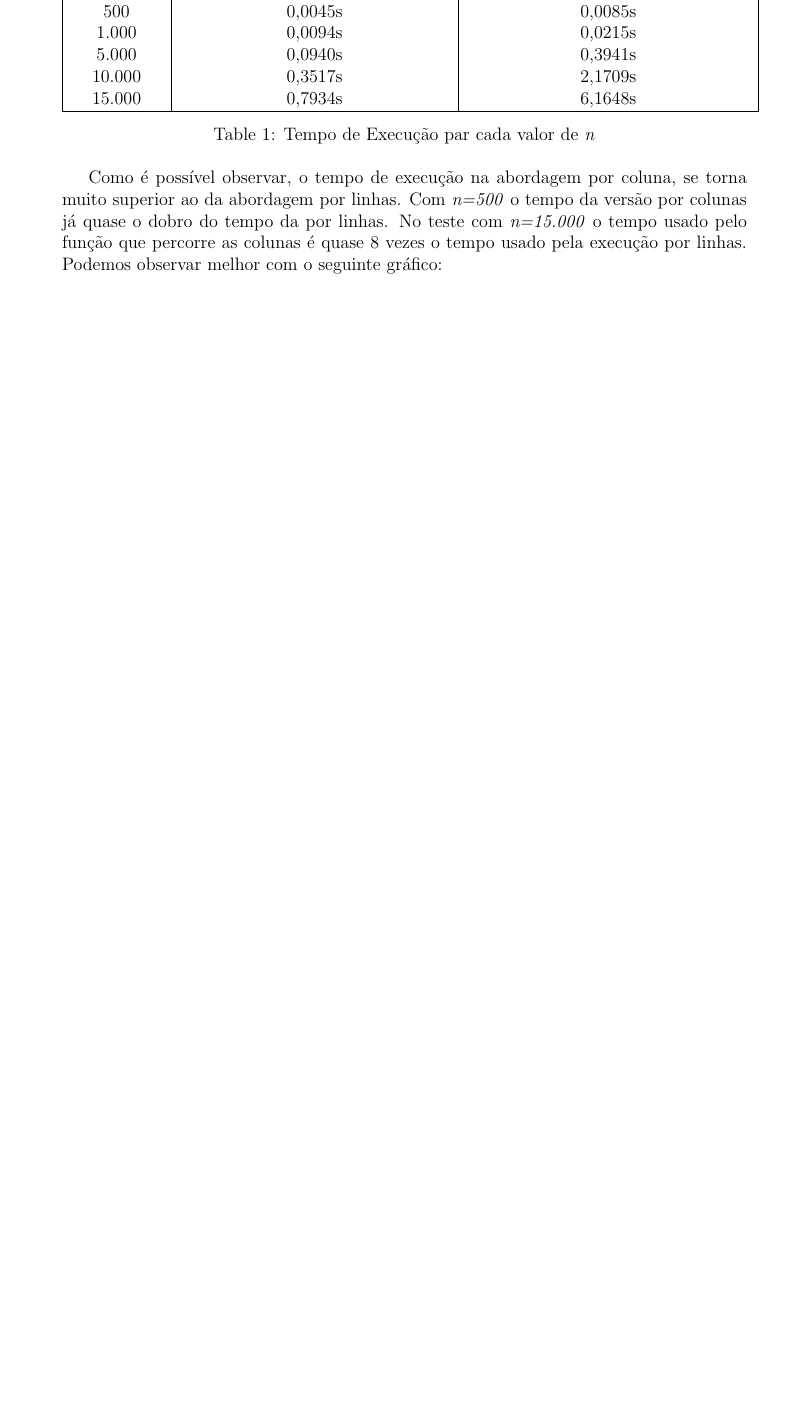
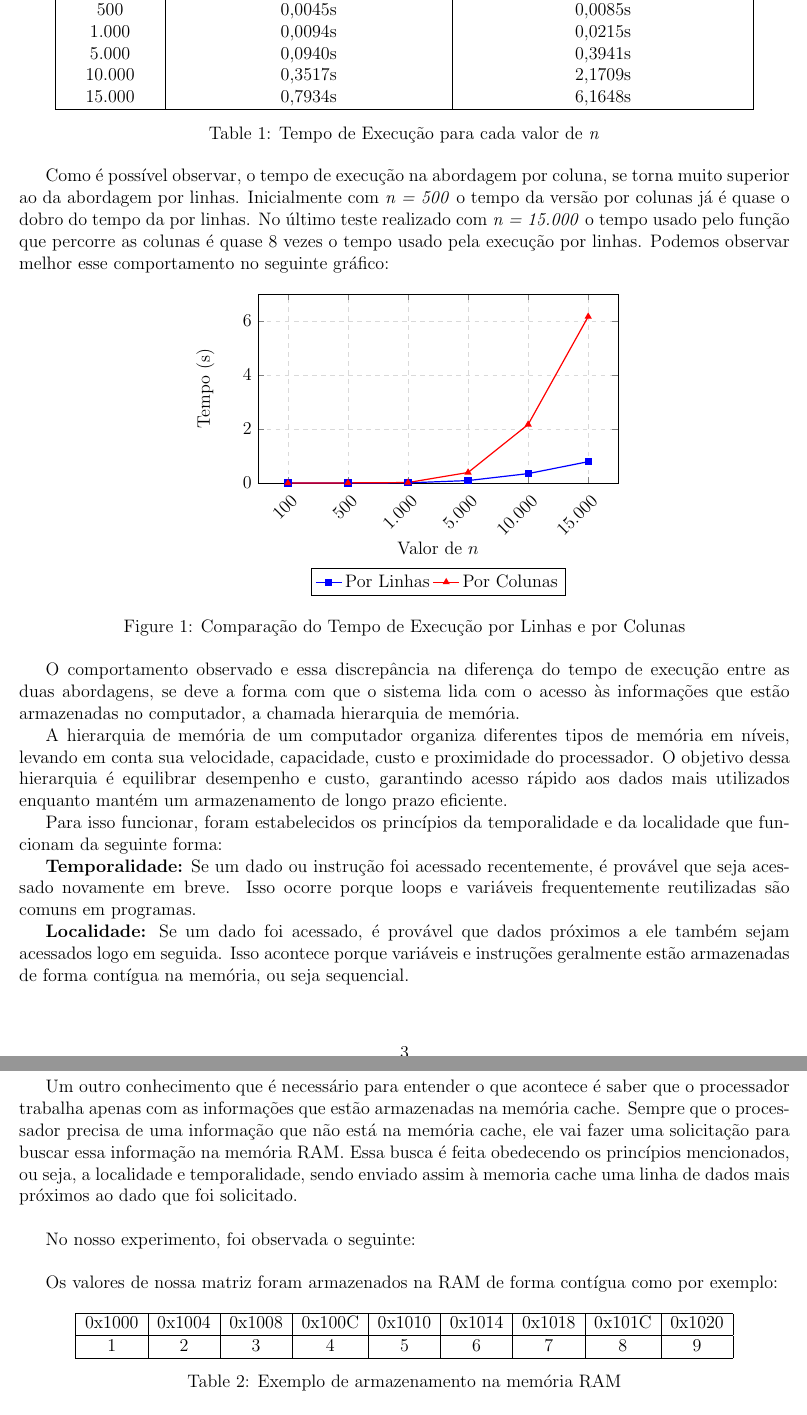
Before and after one commit to daniel-trindade/programacao_paralela, a LaTeX document (Tarefa_1/Relatório Tarefa 1.tex): part of page 3 of 3 before the commit and two parts of pages 3 and 4 of 4 after it, the two joined at a grey line, cut so that both start at the same text, the shorter picture padded with empty space. Compiled offline with pdfLaTeX.

Commit message:
Task 1 finished

```diff
--- a/Tarefa_1/Relatório Tarefa 1.tex
+++ b/Tarefa_1/Relatório Tarefa 1.tex
@@ -1,5 +1,8 @@
 \documentclass[a4paper, 12pt]{article}
-\usepackage[top=2cm, bottom=2cm, left=2.5cm, right=2.5cm]{geometry}
+\usepackage[top=1cm, bottom=1cm, left=1.5cm, right=1.5cm]{geometry}
+\usepackage{pgfplots}
+\usepackage[table]{xcolor}
+
 
 \begin{document}
 	\begin{center}
@@ -136,7 +140,93 @@
 			15.000 & 0,7934s & 6,1648s \\
 			\hline
 		\end{tabular}
-		\caption{Tempo de Execução par cada valor de \textit{n}}
+		\caption{Tempo de Execução para cada valor de \textit{n}}
 	\end{table}
 
-	Como é possível observar, o tempo de execução na abordagem por coluna, se torna muito superior ao da abordagem por linhas. Com \textit{n=500} o tempo da versão por colunas já quase o dobro do tempo da por linhas. No teste com \textit{n=15.000} o tempo usado pelo função que percorre as colunas é quase 8 vezes o tempo usado pela execução por linhas. Podemos observar melhor com o seguinte gráfico:
+	Como é possível observar, o tempo de execução na abordagem por coluna, se torna muito superior ao da abordagem por linhas. Inicialmente com \textit{n = 500} o tempo da versão por colunas já é quase o dobro do tempo da por linhas. No último teste realizado com \textit{n = 15.000} o tempo usado pelo função que percorre as colunas é quase 8 vezes o tempo usado pela execução por linhas. Podemos observar melhor esse comportamento no seguinte gráfico:
+
+	\begin{figure}[h!]
+		\centering
+		\begin{tikzpicture}
+			\begin{axis}[
+				width=10cm, height=6cm,
+				xlabel={Valor de $n$},
+				xlabel style={yshift=-20pt},
+				ylabel={Tempo (s)},
+				grid=both,
+				grid style={dashed, gray!30},
+				legend style={at={(0.5,-0.45)}, anchor=north, legend columns=2},
+				x tick label style={rotate=45, anchor=east, yshift=-10pt},
+				ymin=0, ymax=7,
+				ymajorgrids=true,
+				xtick=data,
+				symbolic x coords={100, 500, 1.000, 5.000, 10.000, 15.000},
+				]
+
+				% Tempo de execução por linhas (Curva Azul)
+				\addplot[
+				color=blue,
+				mark=square*,
+				thick,
+				] coordinates {
+					(100, 0.0002)
+					(500, 0.0045)
+					(1.000, 0.0094)
+					(5.000, 0.0940)
+					(10.000, 0.3517)
+					(15.000, 0.7934)
+				};
+				\addlegendentry{Por Linhas}
+
+				% Tempo de execução por colunas (Curva Vermelha)
+				\addplot[
+				color=red,
+				mark=triangle*,
+				thick,
+				] coordinates {
+					(100, 0.0002)
+					(500, 0.0085)
+					(1.000, 0.0215)
+					(5.000, 0.3941)
+					(10.000, 2.1709)
+					(15.000, 6.1648)
+				};
+				\addlegendentry{Por Colunas}
+
+			\end{axis}
+		\end{tikzpicture}
+		\caption{Comparação do Tempo de Execução por Linhas e por Colunas}
+	\end{figure}
+
+	O comportamento observado e essa discrepância na diferença do tempo de execução entre as duas abordagens, se deve a forma com que o sistema lida com o acesso às informações que estão armazenadas no computador, a chamada hierarquia de memória.
+
+	A hierarquia de memória de um computador organiza diferentes tipos de memória em níveis, levando em conta sua velocidade, capacidade, custo e proximidade do processador. O objetivo dessa hierarquia é equilibrar desempenho e custo, garantindo acesso rápido aos dados mais utilizados enquanto mantém um armazenamento de longo prazo eficiente.
+
+	Para isso funcionar, foram estabelecidos os princípios da temporalidade e da localidade que funcionam da seguinte forma:
+
+
+	\textbf{Temporalidade:} Se um dado ou instrução foi acessado recentemente, é provável que seja acessado novamente em breve. Isso ocorre porque loops e variáveis frequentemente reutilizadas são comuns em programas.
+
+	\textbf{Localidade:} Se um dado foi acessado, é provável que dados próximos a ele também sejam acessados logo em seguida. Isso acontece porque variáveis e instruções geralmente estão armazenadas de forma contígua na memória, ou seja sequencial.
+
+
+	Um outro conhecimento que é necessário para entender o que acontece é saber que o processador trabalha apenas com as informações que estão armazenadas na memória cache. Sempre que o processador precisa de uma informação que não está na memória cache, ele vai fazer uma solicitação para buscar essa informação na memória RAM. Essa busca é feita obedecendo os princípios mencionados, ou seja, a localidade e temporalidade, sendo enviado assim à memoria cache uma linha de dados mais próximos ao dado que foi solicitado.
+
+	\vspace{0,5cm}
+
+	No nosso experimento, foi observada o seguinte:
+
+	\vspace{0,5cm}
+
+	Os valores de nossa matriz foram armazenados na RAM de forma contígua como por exemplo:
+
+	\begin{table}[ht]
+	\centering
+	    \begin{tabular}{|c|c|c|c|c|c|c|c|c|}
+			\hline
+			0x1000 & 0x1004 & 0x1008 & 0x100C & 0x1010 & 0x1014 & 0x1018 & 0x101C & 0x1020 \\
+			\hline
+			1      & 2      & 3      & 4      & 5      & 6      & 7      & 8      & 9      \\
+			\hline
+		\end{tabular}
+	\caption{Exemplo de armazenamento na memória RAM}
```
Also changed, not shown: Tarefa_1/Relatório Tarefa 1.pdf, Tarefa_1/Relatório Tarefa 1.tex (50 more changed lines).
